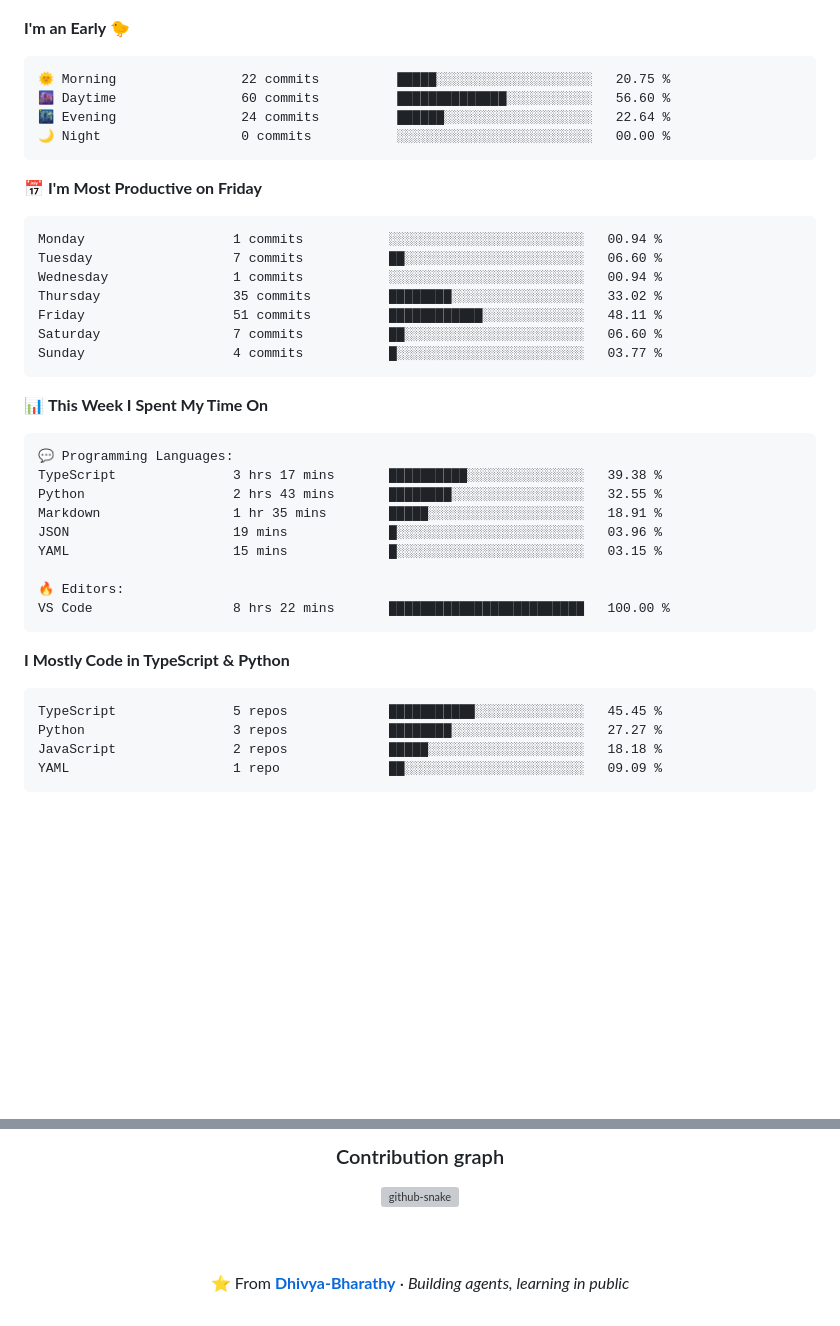
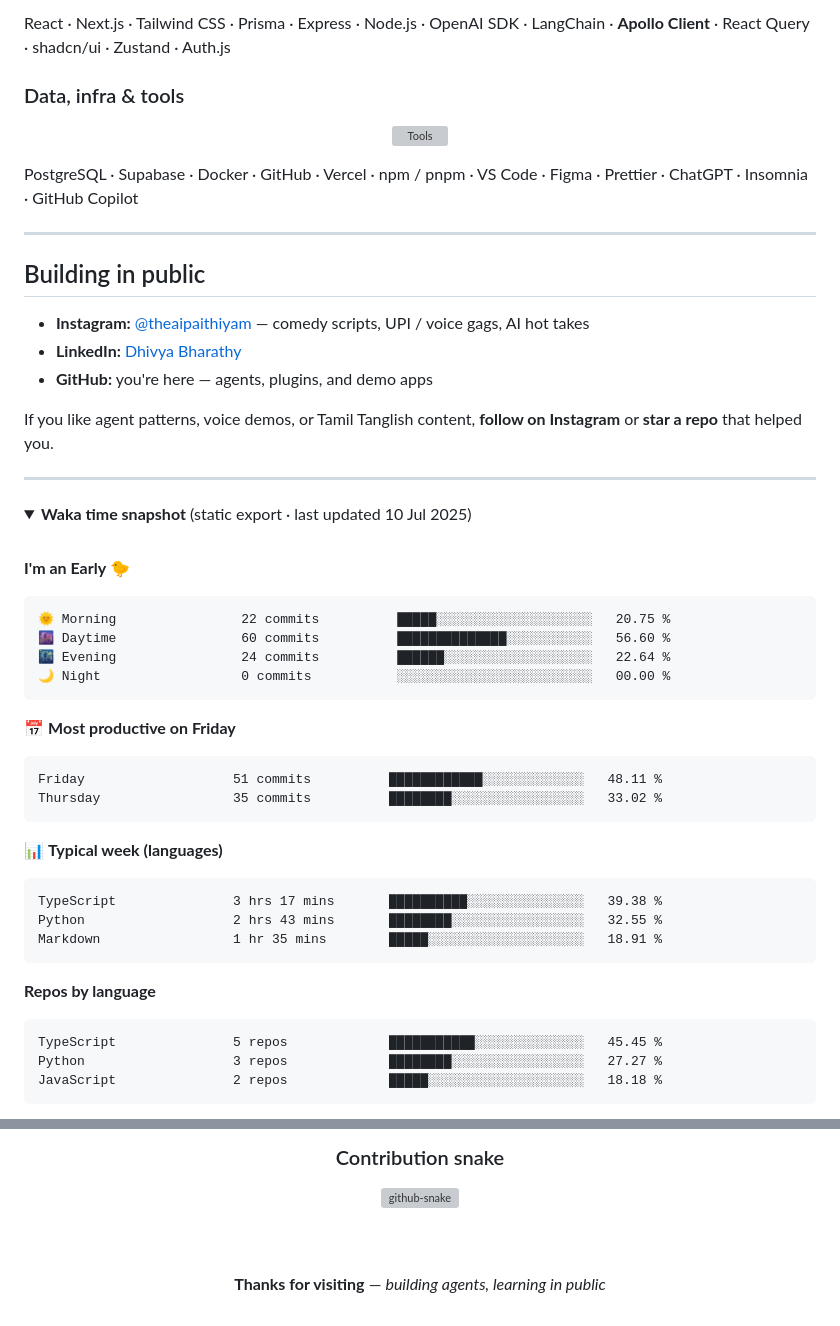
Before and after one commit to Dhivya-Bharathy/Dhivya-Bharathy, a Markdown page: README.md, 2 parts joined by grey strips. GitHub-like rendering; folded sections open; blank space fills up the shorter version; grey boxes are pictures that could not be loaded.

````diff
--- a/README.md
+++ b/README.md
@@ -45,4 +88,31 @@
 </p>
+
+React · Next.js · Tailwind CSS · Prisma · Express · Node.js · OpenAI SDK · LangChain · **Apollo Client** · React Query · shadcn/ui · Zustand · Auth.js
+
+### Data, infra & tools
+
+<p align="center">
+  <img src="https://skillicons.dev/icons?i=postgresql,supabase,docker,github,vercel,npm,pnpm,git,vscode,figma,prettier&perline=11" alt="Tools" />
+</p>
+
+PostgreSQL · Supabase · Docker · GitHub · Vercel · npm / pnpm · VS Code · Figma · Prettier · ChatGPT · Insomnia · GitHub Copilot
+
+---
+
+## Building in public
+
+- **Instagram:** [@theaipaithiyam](https://instagram.com/theaipaithiyam) — comedy scripts, UPI / voice gags, AI hot takes
+- **LinkedIn:** [Dhivya Bharathy](https://www.linkedin.com/in/dhivya-bharathy-894b7b238/)
+- **GitHub:** you're here — agents, plugins, and demo apps
+
+If you like agent patterns, voice demos, or Tamil Tanglish content, **follow on Instagram** or **star a repo** that helped you.
+
+---
+
+<details>
+<summary><strong>Waka time snapshot</strong> (static export · last updated 10 Jul 2025)</summary>
+
+<br />
 
 <!--START_SECTION:waka-->
 **I'm an Early 🐤**
@@ -53,38 +123,26 @@
 🌃 Evening                24 commits          ██████░░░░░░░░░░░░░░░░░░░   22.64 %
 🌙 Night                  0 commits           ░░░░░░░░░░░░░░░░░░░░░░░░░   00.00 %
 ```
-📅 **I'm Most Productive on Friday**
+
+📅 **Most productive on Friday**
 
 ```text
-Monday                   1 commits           ░░░░░░░░░░░░░░░░░░░░░░░░░   00.94 %
-Tuesday                  7 commits           ██░░░░░░░░░░░░░░░░░░░░░░░   06.60 %
-Wednesday                1 commits           ░░░░░░░░░░░░░░░░░░░░░░░░░   00.94 %
+Friday                   51 commits          ████████████░░░░░░░░░░░░░   48.11 %
 Thursday                 35 commits          ████████░░░░░░░░░░░░░░░░░   33.02 %
-Friday                   51 commits          ████████████░░░░░░░░░░░░░   48.11 %
-Saturday                 7 commits           ██░░░░░░░░░░░░░░░░░░░░░░░   06.60 %
-Sunday                   4 commits           █░░░░░░░░░░░░░░░░░░░░░░░░   03.77 %
 ```
 
-
-📊 **This Week I Spent My Time On**
+📊 **Typical week (languages)**
 
 ```text
-💬 Programming Languages:
 TypeScript               3 hrs 17 mins       ██████████░░░░░░░░░░░░░░░   39.38 %
 Python                   2 hrs 43 mins       ████████░░░░░░░░░░░░░░░░░   32.55 %
 Markdown                 1 hr 35 mins        █████░░░░░░░░░░░░░░░░░░░░   18.91 %
-JSON                     19 mins             █░░░░░░░░░░░░░░░░░░░░░░░░   03.96 %
-YAML                     15 mins             █░░░░░░░░░░░░░░░░░░░░░░░░   03.15 %
-
-🔥 Editors:
-VS Code                  8 hrs 22 mins       █████████████████████████   100.00 %
 ```
 
-**I Mostly Code in TypeScript & Python**
+**Repos by language**
 
 ```text
 TypeScript               5 repos             ███████████░░░░░░░░░░░░░░   45.45 %
 Python                   3 repos             ████████░░░░░░░░░░░░░░░░░   27.27 %
 JavaScript               2 repos             █████░░░░░░░░░░░░░░░░░░░░   18.18 %
-YAML                     1 repo              ██░░░░░░░░░░░░░░░░░░░░░░░   09.09 %
 ```
@@ -125,7 +156,7 @@ Apollo Client · React Query · shadcn/ui · Zustand · Auth.js
 
 <div align="center">
 
-### Contribution graph
+### Contribution snake
 
 <picture>
   <source media="(prefers-color-scheme: dark)" srcset="https://raw.githubusercontent.com/Dhivya-Bharathy/Dhivya-Bharathy/main/dist/github-contribution-grid-snake-dark.svg" />
@@ -135,6 +166,6 @@ Apollo Client · React Query · shadcn/ui · Zustand · Auth.js
 
 <br /><br />
 
-⭐️ From [**Dhivya-Bharathy**](https://github.com/Dhivya-Bharathy) · *Building agents, learning in public*
+**Thanks for visiting** — *building agents, learning in public*
 
 </div>
````
Also changed, not shown: other parts of README.md (+56 -40 lines), assets/banner-hero.jpg (added).
